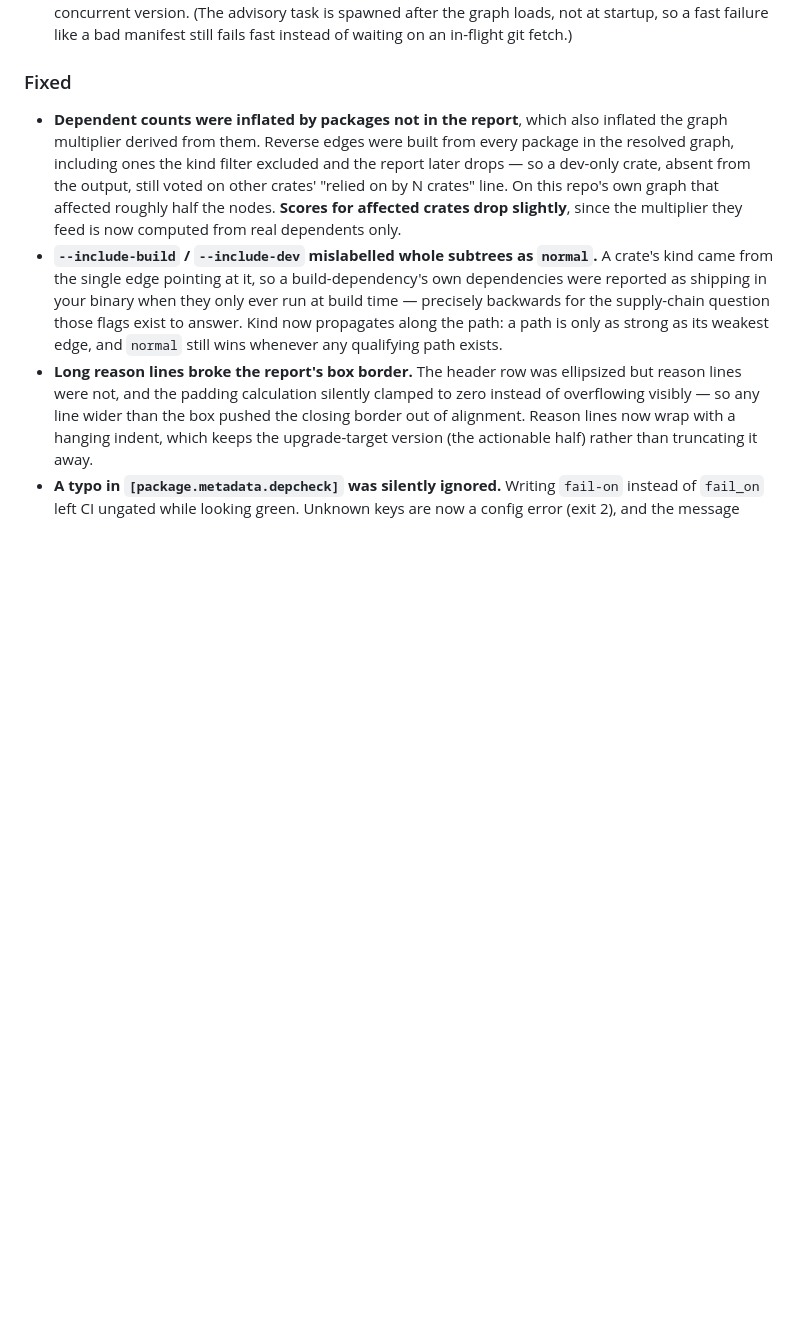
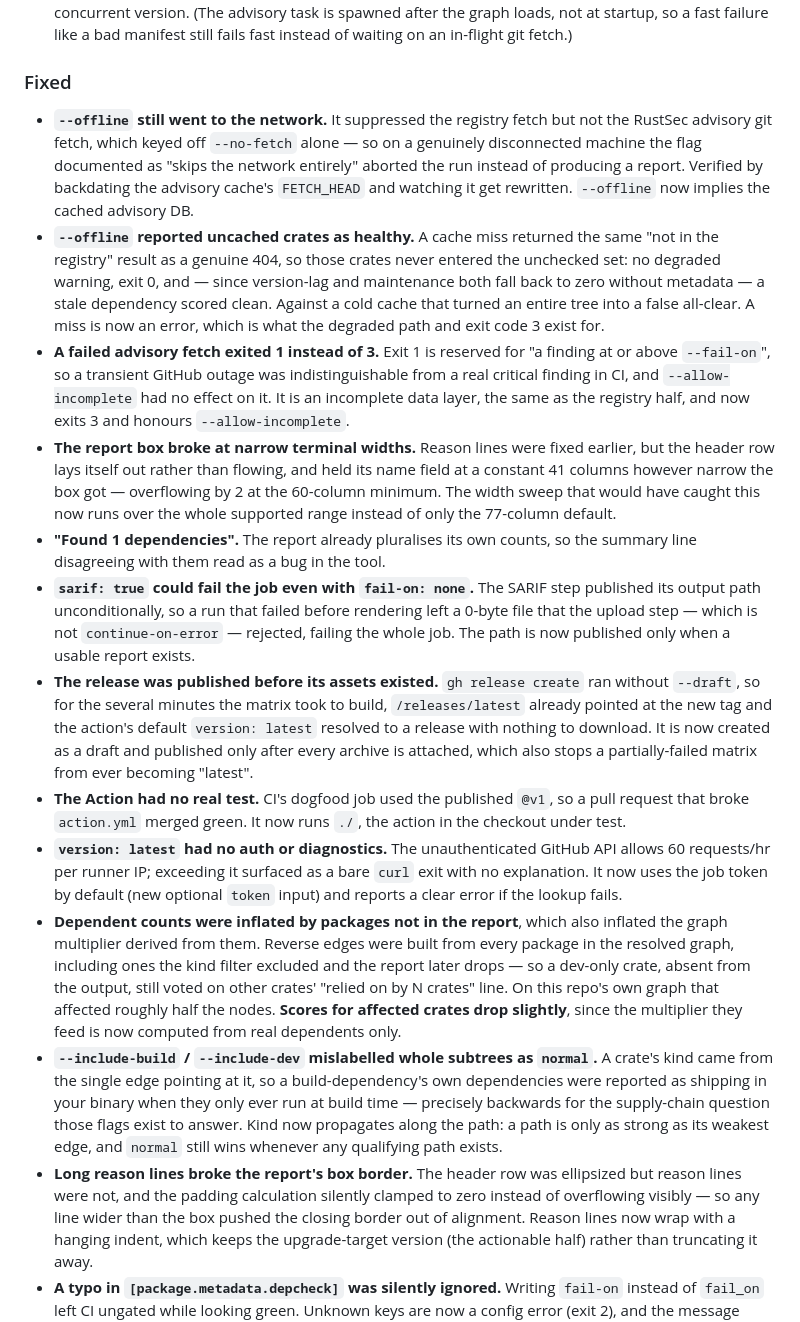
Before and after one commit to debrajrout/cargo-depcheck, a Markdown page: CHANGELOG.md, the part around the change. GitHub-like rendering; blank space fills up the shorter version.

```diff
--- a/CHANGELOG.md
+++ b/CHANGELOG.md
@@ -19,6 +19,52 @@ and this project adheres to [Semantic Versioning](https://semver.org/spec/v2.0.0
 
 ### Fixed
 
+- **`--offline` still went to the network.** It suppressed the registry
+  fetch but not the RustSec advisory git fetch, which keyed off `--no-fetch`
+  alone — so on a genuinely disconnected machine the flag documented as
+  "skips the network entirely" aborted the run instead of producing a
+  report. Verified by backdating the advisory cache's `FETCH_HEAD` and
+  watching it get rewritten. `--offline` now implies the cached advisory DB.
+- **`--offline` reported uncached crates as healthy.** A cache miss returned
+  the same "not in the registry" result as a genuine 404, so those crates
+  never entered the unchecked set: no degraded warning, exit 0, and — since
+  version-lag and maintenance both fall back to zero without metadata — a
+  stale dependency scored clean. Against a cold cache that turned an entire
+  tree into a false all-clear. A miss is now an error, which is what the
+  degraded path and exit code 3 exist for.
+- **A failed advisory fetch exited 1 instead of 3.** Exit 1 is reserved for
+  "a finding at or above `--fail-on`", so a transient GitHub outage was
+  indistinguishable from a real critical finding in CI, and
+  `--allow-incomplete` had no effect on it. It is an incomplete data layer,
+  the same as the registry half, and now exits 3 and honours
+  `--allow-incomplete`.
+- **The report box broke at narrow terminal widths.** Reason lines were
+  fixed earlier, but the header row lays itself out rather than flowing, and
+  held its name field at a constant 41 columns however narrow the box got —
+  overflowing by 2 at the 60-column minimum. The width sweep that would have
+  caught this now runs over the whole supported range instead of only the
+  77-column default.
+- **"Found 1 dependencies".** The report already pluralises its own counts,
+  so the summary line disagreeing with them read as a bug in the tool.
+- **`sarif: true` could fail the job even with `fail-on: none`.** The SARIF
+  step published its output path unconditionally, so a run that failed
+  before rendering left a 0-byte file that the upload step — which is not
+  `continue-on-error` — rejected, failing the whole job. The path is now
+  published only when a usable report exists.
+- **The release was published before its assets existed.** `gh release
+  create` ran without `--draft`, so for the several minutes the matrix took
+  to build, `/releases/latest` already pointed at the new tag and the
+  action's default `version: latest` resolved to a release with nothing to
+  download. It is now created as a draft and published only after every
+  archive is attached, which also stops a partially-failed matrix from ever
+  becoming "latest".
+- **The Action had no real test.** CI's dogfood job used the published `@v1`,
+  so a pull request that broke `action.yml` merged green. It now runs `./`,
+  the action in the checkout under test.
+- **`version: latest` had no auth or diagnostics.** The unauthenticated
+  GitHub API allows 60 requests/hr per runner IP; exceeding it surfaced as a
+  bare `curl` exit with no explanation. It now uses the job token by default
+  (new optional `token` input) and reports a clear error if the lookup fails.
 - **Dependent counts were inflated by packages not in the report**, which
   also inflated the graph multiplier derived from them. Reverse edges were
   built from every package in the resolved graph, including ones the kind
```
Also changed, not shown: README.md (+4 -2 lines).
